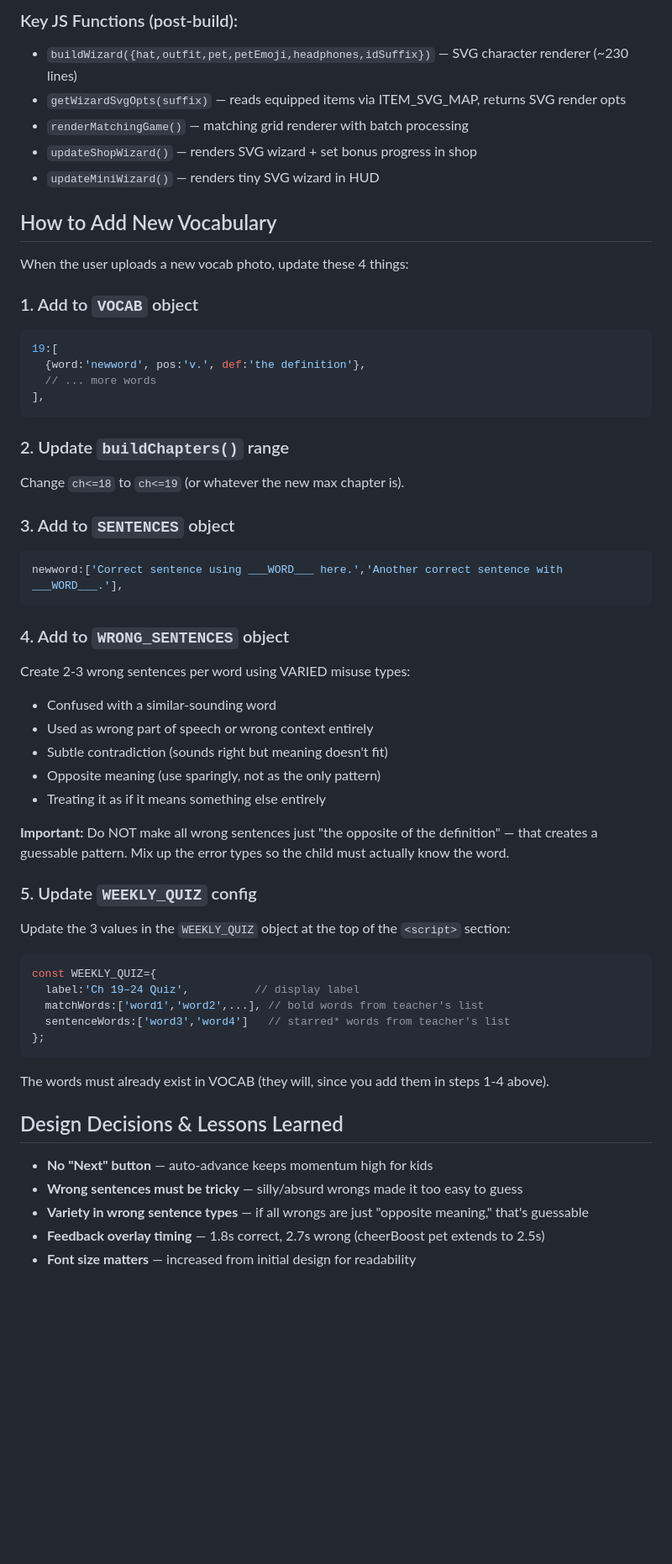
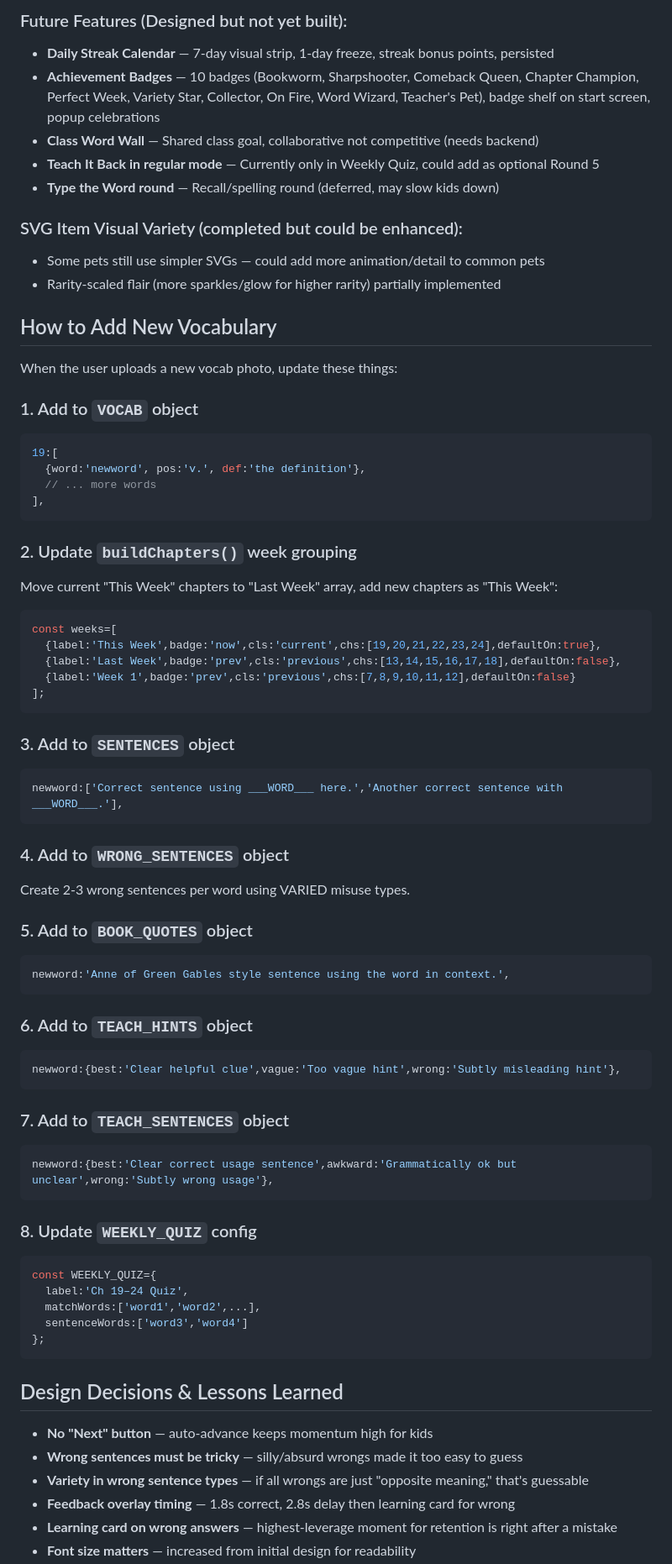
Before and after one commit to demerson-code/vocab-quest, a Markdown page: CLAUDE.md, the part around one of its changes. Shown at 84% size. GitHub-like rendering; blank space fills up the shorter version.

````diff
--- a/CLAUDE.md
+++ b/CLAUDE.md
@@ -166,14 +230,18 @@ The file is organized in this order:
 
-### Key JS Functions (post-build):
-- `buildWizard({hat,outfit,pet,petEmoji,headphones,idSuffix})` — SVG character renderer (~230 lines)
-- `getWizardSvgOpts(suffix)` — reads equipped items via ITEM_SVG_MAP, returns SVG render opts
-- `renderMatchingGame()` — matching grid renderer with batch processing
-- `updateShopWizard()` — renders SVG wizard + set bonus progress in shop
-- `updateMiniWizard()` — renders tiny SVG wizard in HUD
+### Future Features (Designed but not yet built):
+- **Daily Streak Calendar** — 7-day visual strip, 1-day freeze, streak bonus points, persisted
+- **Achievement Badges** — 10 badges (Bookworm, Sharpshooter, Comeback Queen, Chapter Champion, Perfect Week, Variety Star, Collector, On Fire, Word Wizard, Teacher's Pet), badge shelf on start screen, popup celebrations
+- **Class Word Wall** — Shared class goal, collaborative not competitive (needs backend)
+- **Teach It Back in regular mode** — Currently only in Weekly Quiz, could add as optional Round 5
+- **Type the Word round** — Recall/spelling round (deferred, may slow kids down)
+
+### SVG Item Visual Variety (completed but could be enhanced):
+- Some pets still use simpler SVGs — could add more animation/detail to common pets
+- Rarity-scaled flair (more sparkles/glow for higher rarity) partially implemented
 
 ## How to Add New Vocabulary
 
-When the user uploads a new vocab photo, update these 4 things:
+When the user uploads a new vocab photo, update these things:
 
 ### 1. Add to `VOCAB` object
 ```js
@@ -183,8 +251,15 @@ When the user uploads a new vocab photo, update these 4 things:
 ],
 ```
 
-### 2. Update `buildChapters()` range
-Change `ch<=18` to `ch<=19` (or whatever the new max chapter is).
+### 2. Update `buildChapters()` week grouping
+Move current "This Week" chapters to "Last Week" array, add new chapters as "This Week":
+```js
+const weeks=[
+  {label:'This Week',badge:'now',cls:'current',chs:[19,20,21,22,23,24],defaultOn:true},
+  {label:'Last Week',badge:'prev',cls:'previous',chs:[13,14,15,16,17,18],defaultOn:false},
+  {label:'Week 1',badge:'prev',cls:'previous',chs:[7,8,9,10,11,12],defaultOn:false}
+];
+```
 
 ### 3. Add to `SENTENCES` object
 ```js
@@ -192,29 +267,36 @@ newword:['Correct sentence using ___WORD___ here.','Another correct sentence wit
 ```
 
 ### 4. Add to `WRONG_SENTENCES` object
-Create 2-3 wrong sentences per word using VARIED misuse types:
-- Confused with a similar-sounding word
-- Used as wrong part of speech or wrong context entirely
-- Subtle contradiction (sounds right but meaning doesn't fit)
-- Opposite meaning (use sparingly, not as the only pattern)
-- Treating it as if it means something else entirely
+Create 2-3 wrong sentences per word using VARIED misuse types.
 
-**Important:** Do NOT make all wrong sentences just "the opposite of the definition" — that creates a guessable pattern. Mix up the error types so the child must actually know the word.
+### 5. Add to `BOOK_QUOTES` object
+```js
+newword:'Anne of Green Gables style sentence using the word in context.',
+```
 
-### 5. Update `WEEKLY_QUIZ` config
-Update the 3 values in the `WEEKLY_QUIZ` object at the top of the `<script>` section:
+### 6. Add to `TEACH_HINTS` object
+```js
+newword:{best:'Clear helpful clue',vague:'Too vague hint',wrong:'Subtly misleading hint'},
+```
+
+### 7. Add to `TEACH_SENTENCES` object
+```js
+newword:{best:'Clear correct usage sentence',awkward:'Grammatically ok but unclear',wrong:'Subtly wrong usage'},
+```
+
+### 8. Update `WEEKLY_QUIZ` config
 ```js
 const WEEKLY_QUIZ={
-  label:'Ch 19–24 Quiz',          // display label
-  matchWords:['word1','word2',...], // bold words from teacher's list
-  sentenceWords:['word3','word4']   // starred* words from teacher's list
+  label:'Ch 19–24 Quiz',
+  matchWords:['word1','word2',...],
+  sentenceWords:['word3','word4']
 };
 ```
-The words must already exist in VOCAB (they will, since you add them in steps 1-4 above).
 
 ## Design Decisions & Lessons Learned
 - **No "Next" button** — auto-advance keeps momentum high for kids
 - **Wrong sentences must be tricky** — silly/absurd wrongs made it too easy to guess
 - **Variety in wrong sentence types** — if all wrongs are just "opposite meaning," that's guessable
-- **Feedback overlay timing** — 1.8s correct, 2.7s wrong (cheerBoost pet extends to 2.5s)
+- **Feedback overlay timing** — 1.8s correct, 2.8s delay then learning card for wrong
+- **Learning card on wrong answers** — highest-leverage moment for retention is right after a mistake
 - **Font size matters** — increased from initial design for readability
````
Also changed, not shown: other parts of CLAUDE.md (+154 -80 lines).
